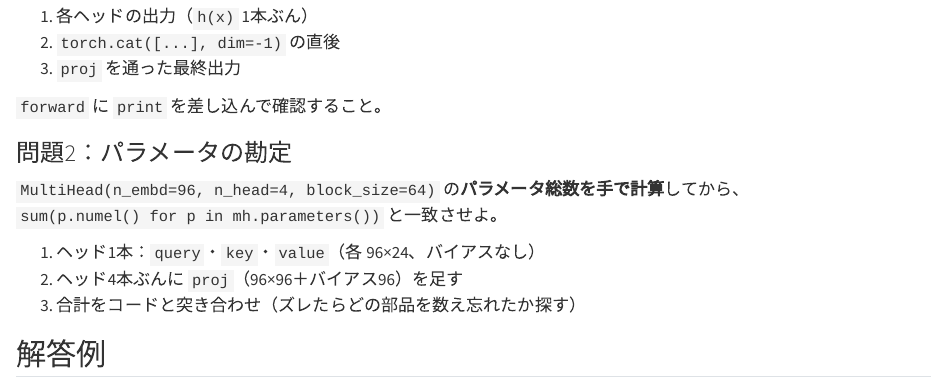
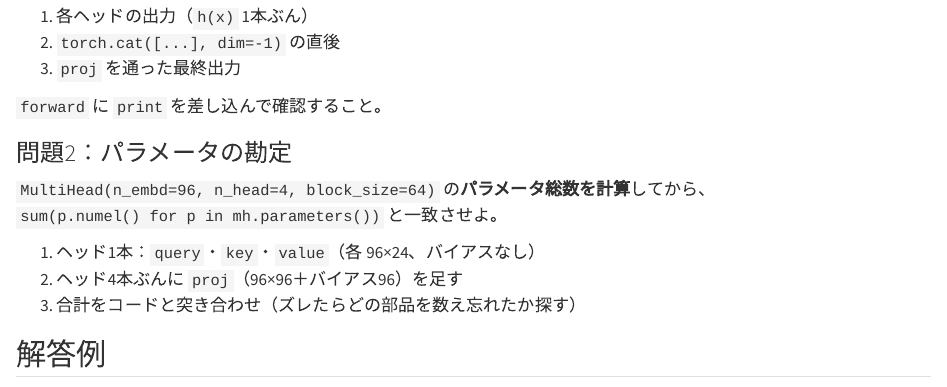
Before and after one commit to rkskmt/llm-lectures, a Quarto document (multihead-ffn.qmd): the page in a window 1100 px wide, from 5520 px down. Rendered offline with R 4.5, knitr and Pandoc in place of Quarto, with nearby package versions; some code elsewhere in the file could not run offline.

Commit message:
Drop "by hand" wording from the parameter count exercise
Co-Authored-By: Claude Opus 5.5 <noreply@anthropic.com>

```diff
--- a/multihead-ffn.qmd
+++ b/multihead-ffn.qmd
@@ -249,7 +249,7 @@
 
 ### 問題2：パラメータの勘定
 
-`MultiHead(n_embd=96, n_head=4, block_size=64)` の**パラメータ総数を手で計算**してから、`sum(p.numel() for p in mh.parameters())` と一致させよ。
+`MultiHead(n_embd=96, n_head=4, block_size=64)` の**パラメータ総数を計算**してから、`sum(p.numel() for p in mh.parameters())` と一致させよ。
 
 1. ヘッド1本：`query`・`key`・`value`（各 96×24、バイアスなし）
 2. ヘッド4本ぶんに `proj`（96×96＋バイアス96）を足す
```
